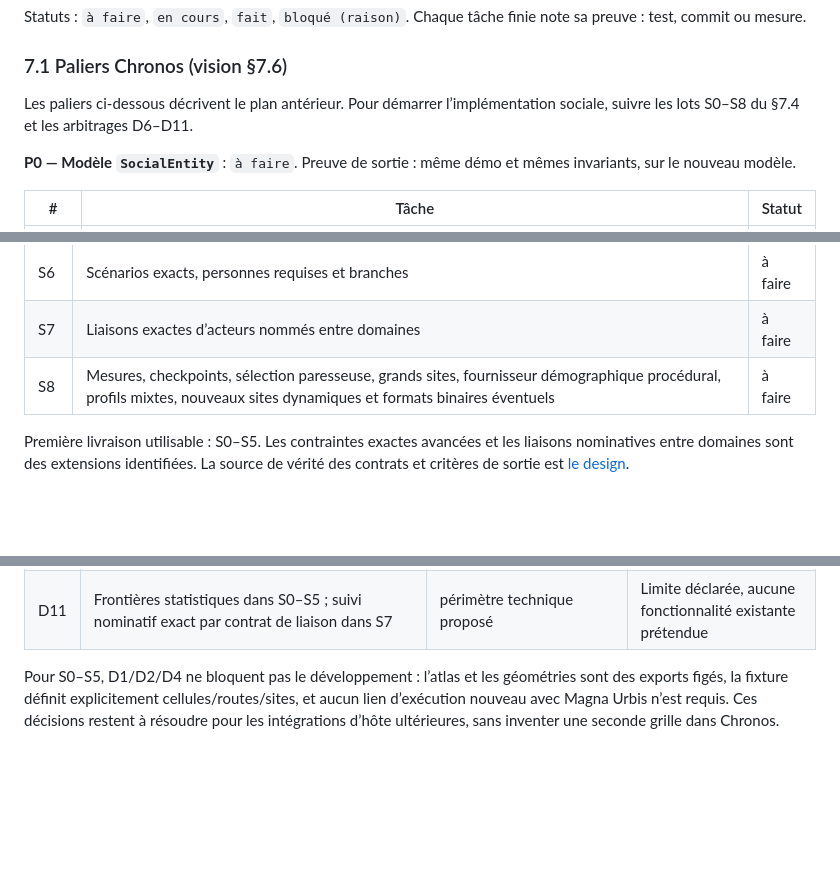
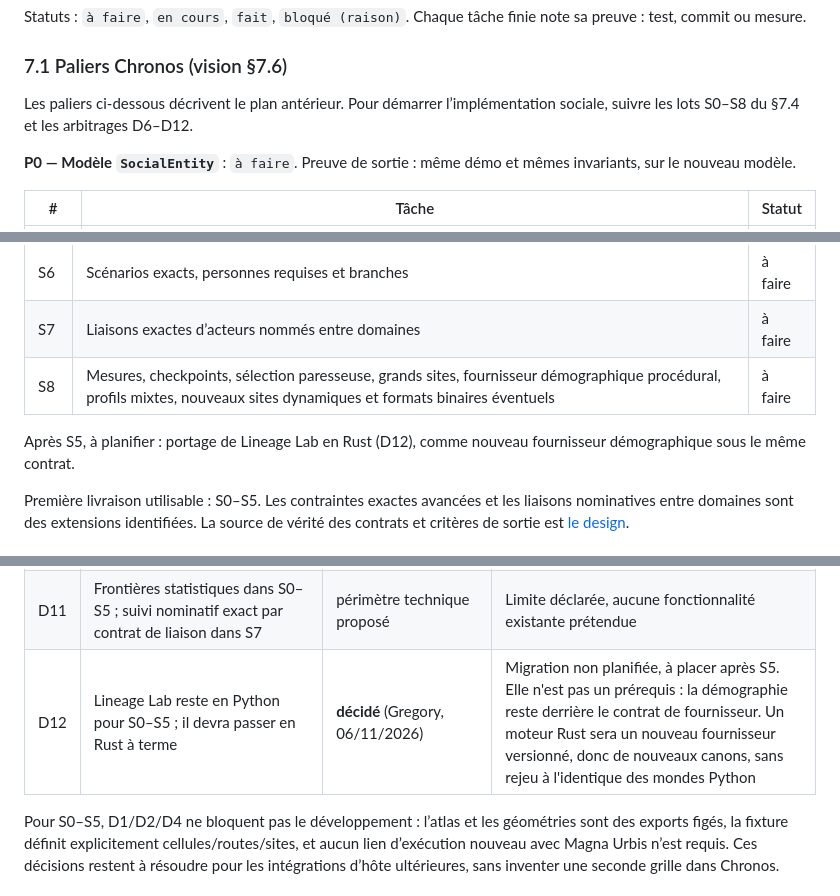
Before and after one commit to dunkean/chronos, a Markdown page: docs/suivi-implementation.md, 3 parts joined by grey strips. GitHub-like rendering; blank space fills up the shorter version.

Commit message:
Record eventual Rust port of Lineage Lab
Lineage Lab stays in Python for S0-S5 and is to be ported to Rust after
S5, as a new versioned provider under the same contract (decision D12).

Co-Authored-By: Claude Opus 5.5 <noreply@anthropic.com>

```diff
--- a/docs/suivi-implementation.md
+++ b/docs/suivi-implementation.md
@@ -117,7 +117,7 @@ Statuts : `à faire`, `en cours`, `fait`, `bloqué (raison)`. Chaque tâche fini
 
 ### 7.1 Paliers Chronos (vision §7.6)
 
-Les paliers ci-dessous décrivent le plan antérieur. Pour démarrer l’implémentation sociale, suivre les lots S0–S8 du §7.4 et les arbitrages D6–D11.
+Les paliers ci-dessous décrivent le plan antérieur. Pour démarrer l’implémentation sociale, suivre les lots S0–S8 du §7.4 et les arbitrages D6–D12.
 
 **P0 — Modèle `SocialEntity`** : `à faire`. Preuve de sortie : même démo et mêmes invariants, sur le nouveau modèle.
 
@@ -200,6 +200,8 @@ La spécification est rédigée ; les statuts ci-dessous concernent uniquement l
 | S7 | Liaisons exactes d’acteurs nommés entre domaines | à faire |
 | S8 | Mesures, checkpoints, sélection paresseuse, grands sites, fournisseur démographique procédural, profils mixtes, nouveaux sites dynamiques et formats binaires éventuels | à faire |
 
+Après S5, à planifier : portage de Lineage Lab en Rust (D12), comme nouveau fournisseur démographique sous le même contrat.
+
 Première livraison utilisable : S0–S5. Les contraintes exactes avancées et les liaisons nominatives entre domaines sont des extensions identifiées. La source de vérité des contrats et critères de sortie est [le design](design/chronos-social-v2/README.md).
 
 ## 8. Décisions
@@ -218,6 +220,7 @@ Première livraison utilisable : S0–S5. Les contraintes exactes avancées et l
 | D9 | Domaine local fixe, horizon fixe, worker Python depuis l’hôte et paquets canoniques | choix technique proposé pour implémentation | Préserve le noyau pur et le rejeu |
 | D10 | Styles Magna Urbis regroupés en familles historiques avec variantes ; graphes interactifs et bilans dès le prototype | orientation validée par les commentaires utilisateur du 06/11 | Raccord et choix graphiques proposés dans le dossier |
 | D11 | Frontières statistiques dans S0–S5 ; suivi nominatif exact par contrat de liaison dans S7 | périmètre technique proposé | Limite déclarée, aucune fonctionnalité existante prétendue |
+| D12 | Lineage Lab reste en Python pour S0–S5 ; il devra passer en Rust à terme | **décidé** (Gregory, 06/11/2026) | Migration non planifiée, à placer après S5. Elle n'est pas un prérequis : la démographie reste derrière le contrat de fournisseur. Un moteur Rust sera un nouveau fournisseur versionné, donc de nouveaux canons, sans rejeu à l'identique des mondes Python |
 
 Pour S0–S5, D1/D2/D4 ne bloquent pas le développement : l’atlas et les géométries sont des exports figés, la fixture définit explicitement cellules/routes/sites, et aucun lien d’exécution nouveau avec Magna Urbis n’est requis. Ces décisions restent à résoudre pour les intégrations d’hôte ultérieures, sans inventer une seconde grille dans Chronos.
 
```
Also changed, not shown: 1 other file.
